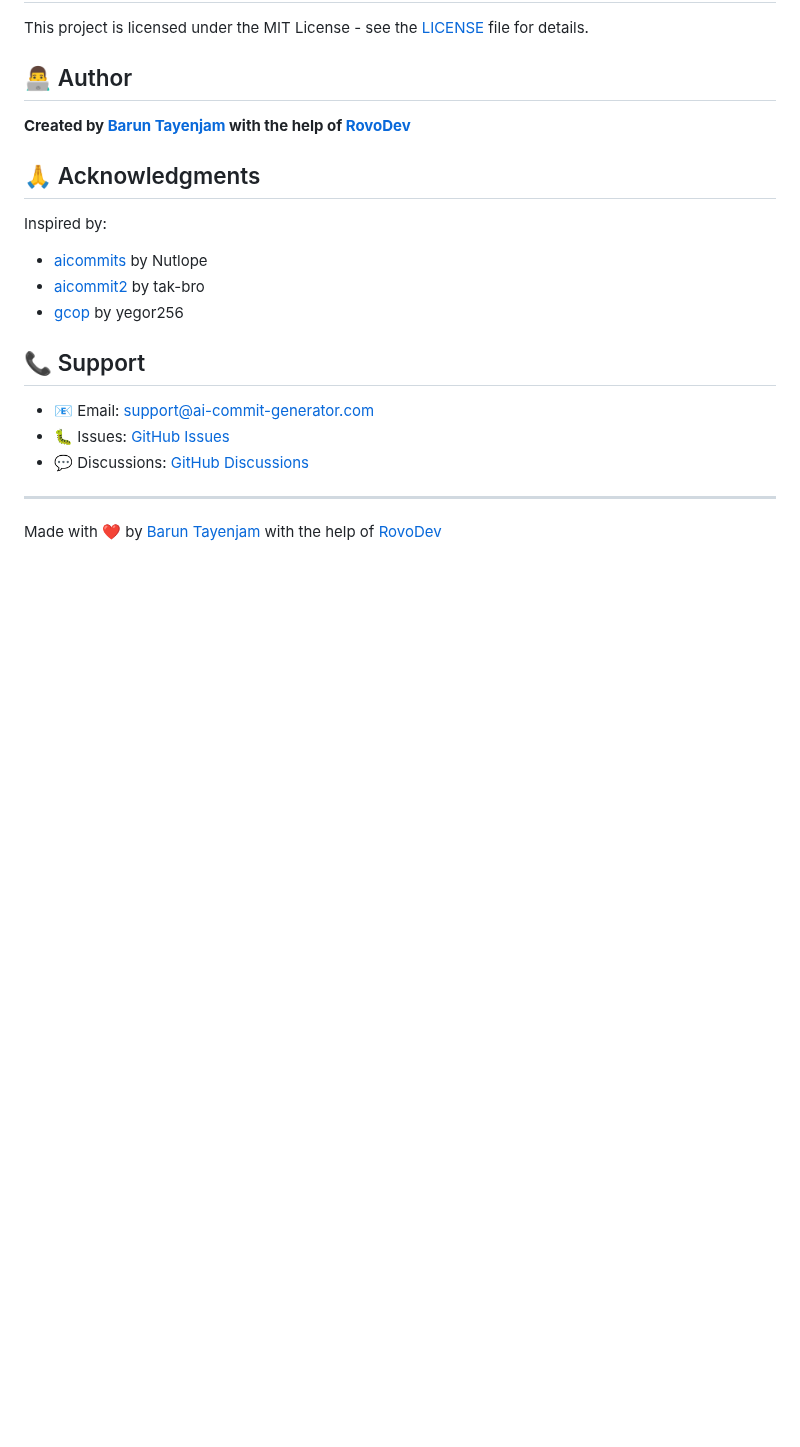
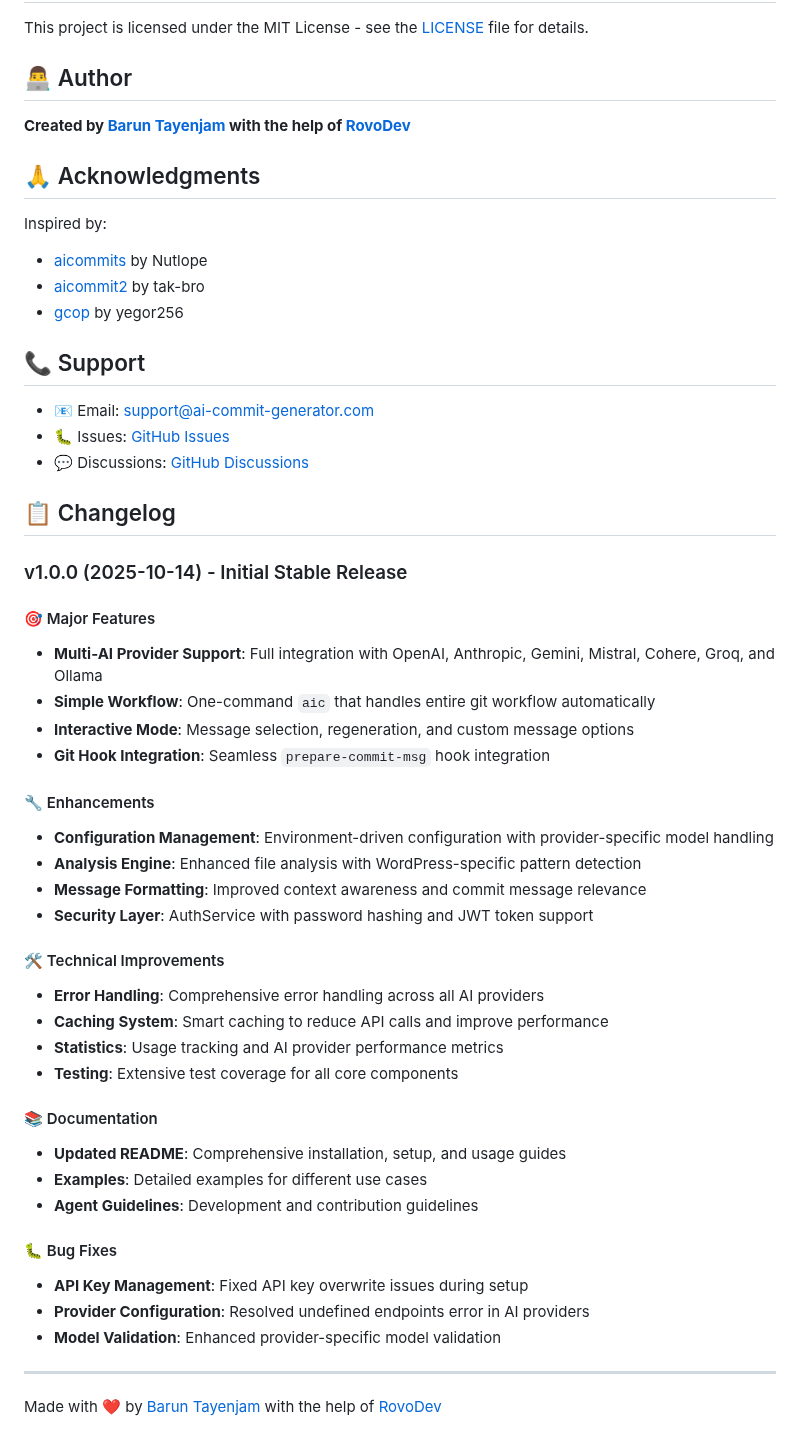
Before and after one commit to barungrazitti/gitops, a Markdown page: README.md, the part around one of its changes. GitHub-like rendering; blank space fills up the shorter version.

```diff
--- a/README.md
+++ b/README.md
@@ -280,6 +316,7 @@ This project is licensed under the MIT License - see the [LICENSE](LICENSE) file
 ## 🙏 Acknowledgments
 
 Inspired by:
+
 - [aicommits](https://github.com/Nutlope/aicommits) by Nutlope
 - [aicommit2](https://github.com/tak-bro/aicommit2) by tak-bro
 - [gcop](https://github.com/yegor256/gcop) by yegor256
@@ -290,6 +327,43 @@ Inspired by:
 - 🐛 Issues: [GitHub Issues](https://github.com/your-username/ai-commit-generator/issues)
 - 💬 Discussions: [GitHub Discussions](https://github.com/your-username/ai-commit-generator/discussions)
 
+## 📋 Changelog
+
+### v1.0.0 (2025-10-14) - Initial Stable Release
+
+#### 🎯 Major Features
+
+- **Multi-AI Provider Support**: Full integration with OpenAI, Anthropic, Gemini, Mistral, Cohere, Groq, and Ollama
+- **Simple Workflow**: One-command `aic` that handles entire git workflow automatically
+- **Interactive Mode**: Message selection, regeneration, and custom message options
+- **Git Hook Integration**: Seamless `prepare-commit-msg` hook integration
+
+#### 🔧 Enhancements
+
+- **Configuration Management**: Environment-driven configuration with provider-specific model handling
+- **Analysis Engine**: Enhanced file analysis with WordPress-specific pattern detection
+- **Message Formatting**: Improved context awareness and commit message relevance
+- **Security Layer**: AuthService with password hashing and JWT token support
+
+#### 🛠️ Technical Improvements
+
+- **Error Handling**: Comprehensive error handling across all AI providers
+- **Caching System**: Smart caching to reduce API calls and improve performance
+- **Statistics**: Usage tracking and AI provider performance metrics
+- **Testing**: Extensive test coverage for all core components
+
+#### 📚 Documentation
+
+- **Updated README**: Comprehensive installation, setup, and usage guides
+- **Examples**: Detailed examples for different use cases
+- **Agent Guidelines**: Development and contribution guidelines
+
+#### 🐛 Bug Fixes
+
+- **API Key Management**: Fixed API key overwrite issues during setup
+- **Provider Configuration**: Resolved undefined endpoints error in AI providers
+- **Model Validation**: Enhanced provider-specific model validation
+
 ---
 
 Made with ❤️ by [Barun Tayenjam](https://github.com/baruntayenjam) with the help of [RovoDev](https://rovodev.com)
```
Also changed, not shown: other parts of README.md (+55 -19 lines).
